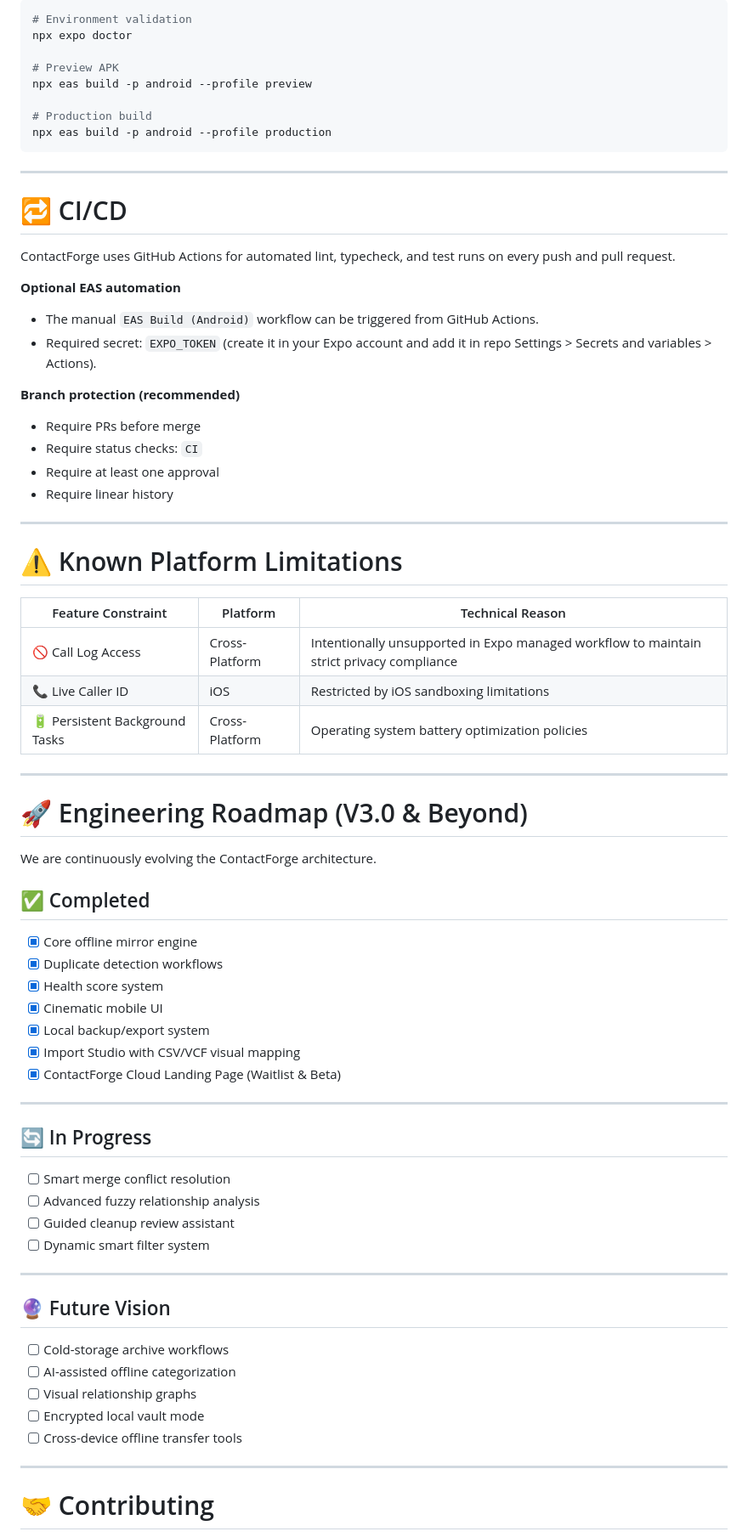
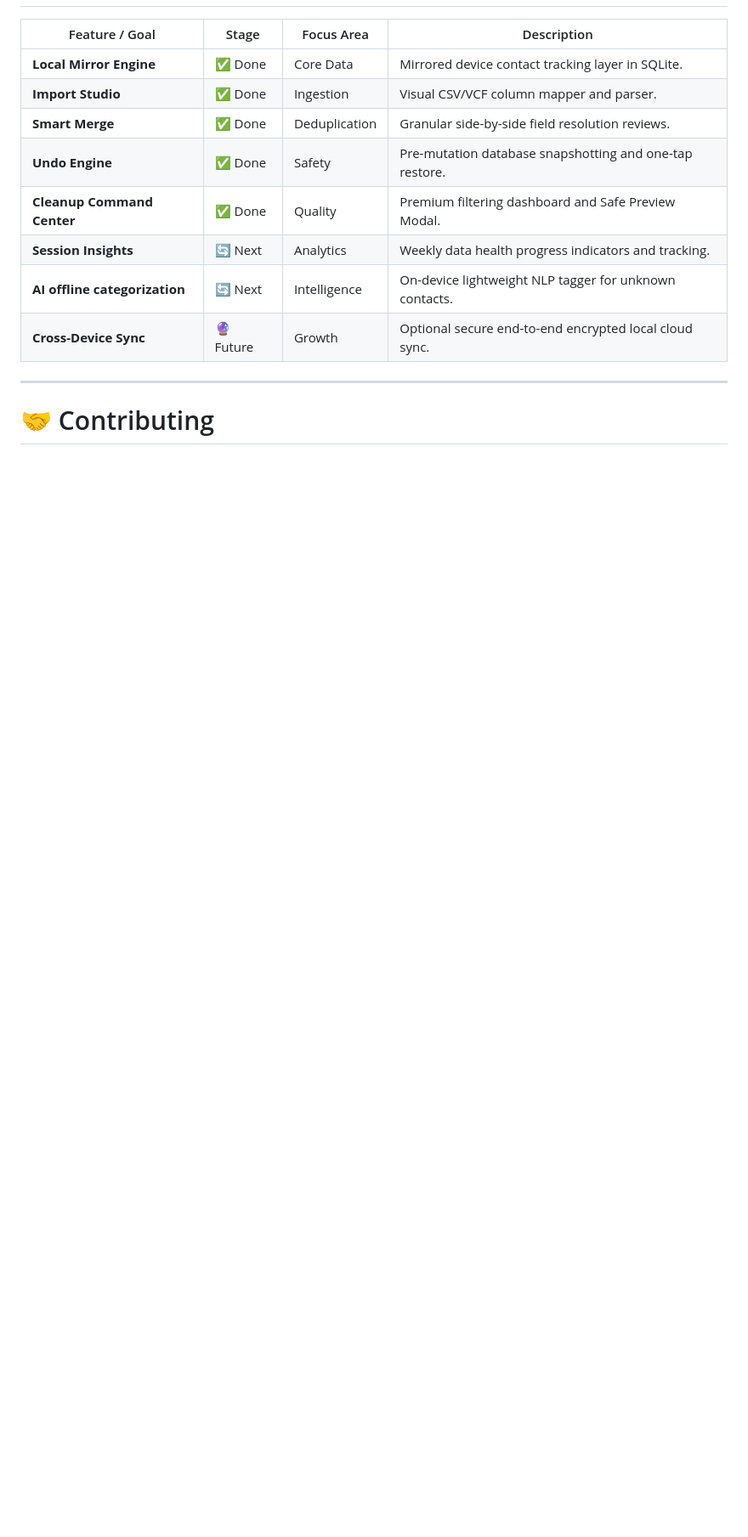
Before and after one commit to Shivanshmishra7275/Contact-Forge, a Markdown page: README.md, the part around one of its changes. Shown at 85% size. Drawn GitHub-style; blank space fills up the shorter version.

````diff
--- a/README.md
+++ b/README.md
@@ -295,75 +211,14 @@ npm test
 
-```bash
-# Environment validation
-npx expo doctor
-
-# Preview APK
-npx eas build -p android --profile preview
-
-# Production build
-npx eas build -p android --profile production
-```
-
----
-
-# 🔁 CI/CD
-
-ContactForge uses GitHub Actions for automated lint, typecheck, and test runs on every push and pull request.
-
-**Optional EAS automation**
-- The manual `EAS Build (Android)` workflow can be triggered from GitHub Actions.
-- Required secret: `EXPO_TOKEN` (create it in your Expo account and add it in repo Settings > Secrets and variables > Actions).
-
-**Branch protection (recommended)**
-- Require PRs before merge
-- Require status checks: `CI`
-- Require at least one approval
-- Require linear history
-
----
-
-# ⚠️ Known Platform Limitations
-
-| Feature Constraint | Platform | Technical Reason |
-|---|---|---|
-| 🚫 Call Log Access | Cross-Platform | Intentionally unsupported in Expo managed workflow to maintain strict privacy compliance |
-| 📞 Live Caller ID | iOS | Restricted by iOS sandboxing limitations |
-| 🔋 Persistent Background Tasks | Cross-Platform | Operating system battery optimization policies |
-
----
-
-# 🚀 Engineering Roadmap (V3.0 & Beyond)
-
-We are continuously evolving the ContactForge architecture.
-
-## ✅ Completed
-
-- [x] Core offline mirror engine
-- [x] Duplicate detection workflows
-- [x] Health score system
-- [x] Cinematic mobile UI
-- [x] Local backup/export system
-- [x] Import Studio with CSV/VCF visual mapping
-- [x] ContactForge Cloud Landing Page (Waitlist & Beta)
-
----
-
-## 🔄 In Progress
-
-- [ ] Smart merge conflict resolution
-- [ ] Advanced fuzzy relationship analysis
-- [ ] Guided cleanup review assistant
-- [ ] Dynamic smart filter system
-
----
-
-## 🔮 Future Vision
-
-- [ ] Cold-storage archive workflows
-- [ ] AI-assisted offline categorization
-- [ ] Visual relationship graphs
-- [ ] Encrypted local vault mode
-- [ ] Cross-device offline transfer tools
+| Feature / Goal | Stage | Focus Area | Description |
+|---|---|---|---|
+| **Local Mirror Engine** | ✅ Done | Core Data | Mirrored device contact tracking layer in SQLite. |
+| **Import Studio** | ✅ Done | Ingestion | Visual CSV/VCF column mapper and parser. |
+| **Smart Merge** | ✅ Done | Deduplication | Granular side-by-side field resolution reviews. |
+| **Undo Engine** | ✅ Done | Safety | Pre-mutation database snapshotting and one-tap restore. |
+| **Cleanup Command Center** | ✅ Done | Quality | Premium filtering dashboard and Safe Preview Modal. |
+| **Session Insights** | 🔄 Next | Analytics | Weekly data health progress indicators and tracking. |
+| **AI offline categorization**| 🔄 Next | Intelligence | On-device lightweight NLP tagger for unknown contacts. |
+| **Cross-Device Sync** | 🔮 Future | Growth | Optional secure end-to-end encrypted local cloud sync. |
 
 ---
 
````
Also changed, not shown: other parts of README.md (+78 -165 lines).
